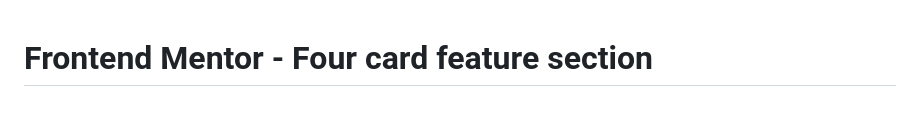
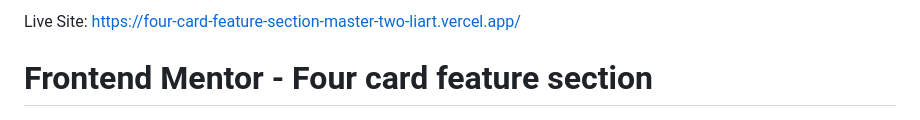
Before and after one commit to yusufuysal/Four-card-feature-section, a Markdown page: README.md, the part around the change. Drawn GitHub-style.

```diff
--- a/README.md
+++ b/README.md
@@ -1,3 +1,5 @@
+Live Site: https://four-card-feature-section-master-two-liart.vercel.app/
+
 # Frontend Mentor - Four card feature section
 
 ![Design preview for the Four card feature section coding challenge](./design/desktop-preview.jpg)
```
